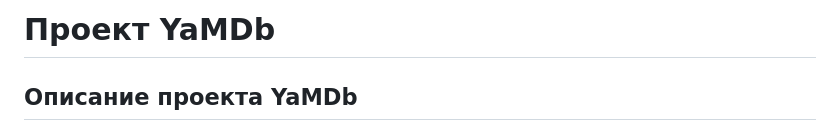
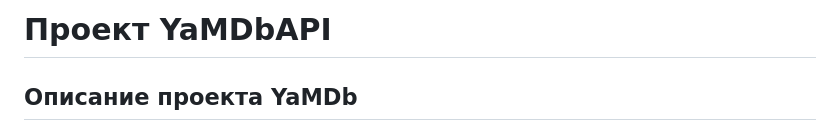
Before and after one commit to Unexpectedpatronus/YaMDb_API, a Markdown page: README.md, the part around the change. Drawn GitHub-style.

```diff
--- a/README.md
+++ b/README.md
@@ -1,4 +1,4 @@
-# Проект YaMDb
+# Проект YaMDbAPI
 ## Описание проекта YaMDb
 
 Проект YaMDb собирает отзывы пользователей на произведения.
```
